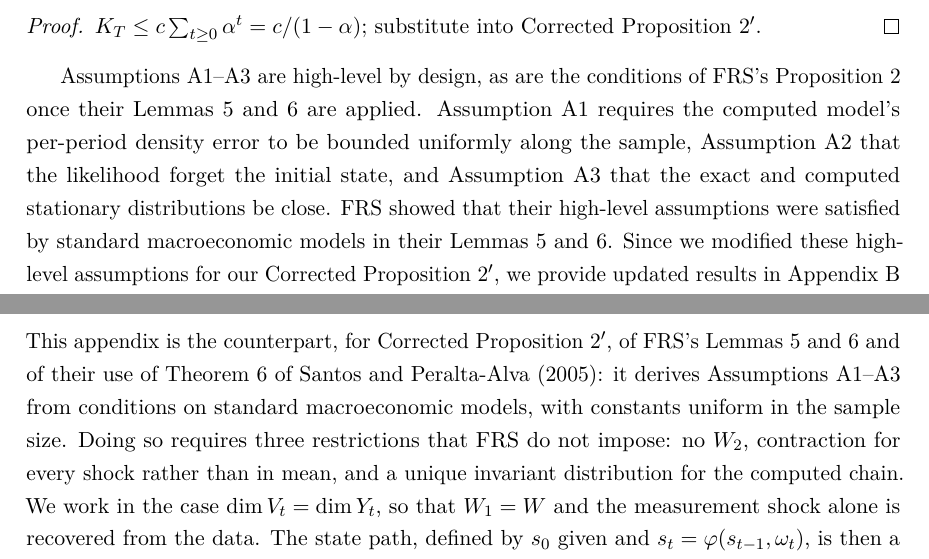
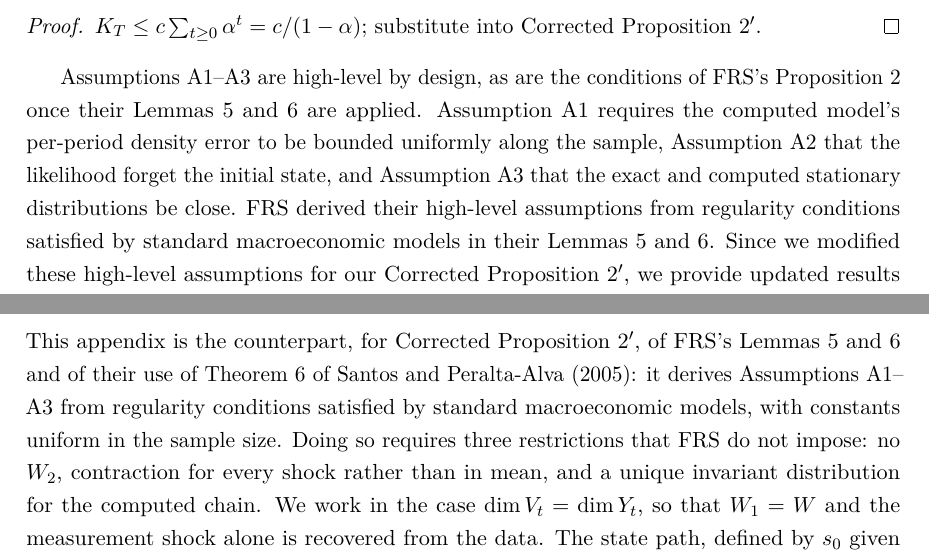
Before and after one commit to LeanEconomics/LeanEconomics, a LaTeX paper (WriteUps/ApproxLikelihood/main.tex): two parts of pages 7 and 12 of 17, joined at a grey line, cut so that both start at the same text. Compiled offline with pdfLaTeX.

Commit message:
ApproxLikelihood comment: FRS Lemmas 5-6 described as deriving from regularity conditions
Co-Authored-By: Claude Opus 5.5 <noreply@anthropic.com>

```diff
--- a/WriteUps/ApproxLikelihood/main.tex
+++ b/WriteUps/ApproxLikelihood/main.tex
@@ -368,8 +368,9 @@ Assumptions~\ref{a:err}--\ref{a:coup} are high-level by design, as are the condi
 Proposition~2 once their Lemmas~5 and~6 are applied. Assumption~\ref{a:err} requires the computed
 model's per-period density error to be bounded uniformly along the sample,
 Assumption~\ref{a:lip} that the likelihood forget the initial state, and Assumption~\ref{a:coup}
-that the exact and computed stationary distributions be close. FRS showed that their high-level
-assumptions were satisfied by standard macroeconomic models in their Lemmas~5 and~6. Since we
+that the exact and computed stationary distributions be close. FRS derived their high-level
+assumptions from regularity conditions satisfied by standard macroeconomic models in their
+Lemmas~5 and~6. Since we
 modified these high-level assumptions for our Corrected Proposition~2$'$, we provide updated
 results in Appendix~\ref{app:prim} showing that standard macroeconomic models satisfy our
 assumptions: all three hold, with
@@ -560,8 +561,8 @@ Conclusion & triangle inequality & triangle inequality \\
 
 This appendix is the counterpart, for Corrected Proposition~2$'$, of FRS's Lemmas~5 and~6 and of
 their use of Theorem~6 of \citet{SantosPeraltaAlva2005}: it derives
-Assumptions~\ref{a:err}--\ref{a:coup} from conditions on standard macroeconomic models, with
-constants uniform in the
+Assumptions~\ref{a:err}--\ref{a:coup} from regularity conditions satisfied by standard
+macroeconomic models, with constants uniform in the
 sample size. Doing so requires three restrictions that FRS do not impose: no $W_2$, contraction
 for every shock rather than in mean, and a unique invariant distribution for the computed chain.
 We work in the case $\dim V_t = \dim Y_t$, so
```
Also changed, not shown: WriteUps/ApproxLikelihood/main.pdf.
